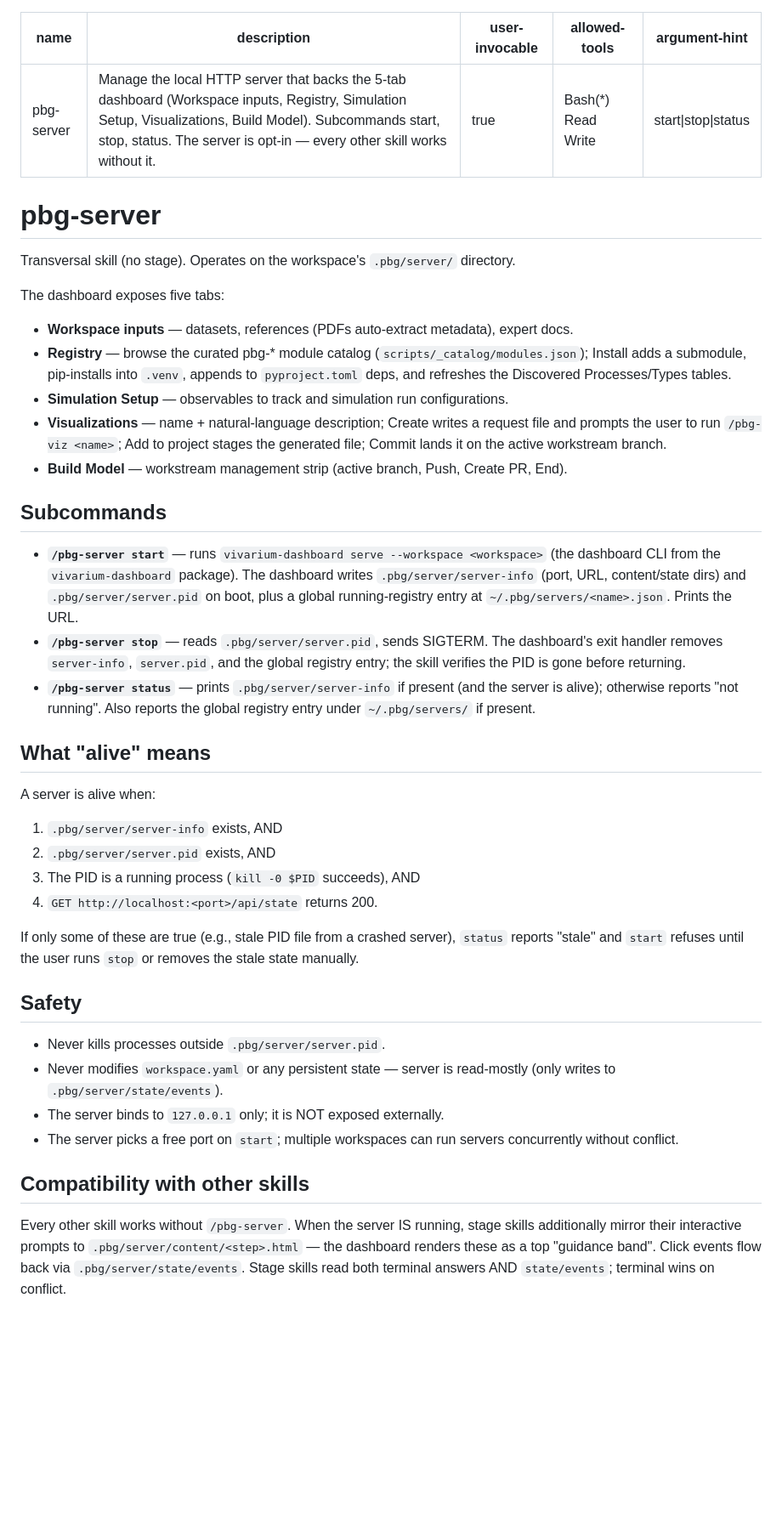
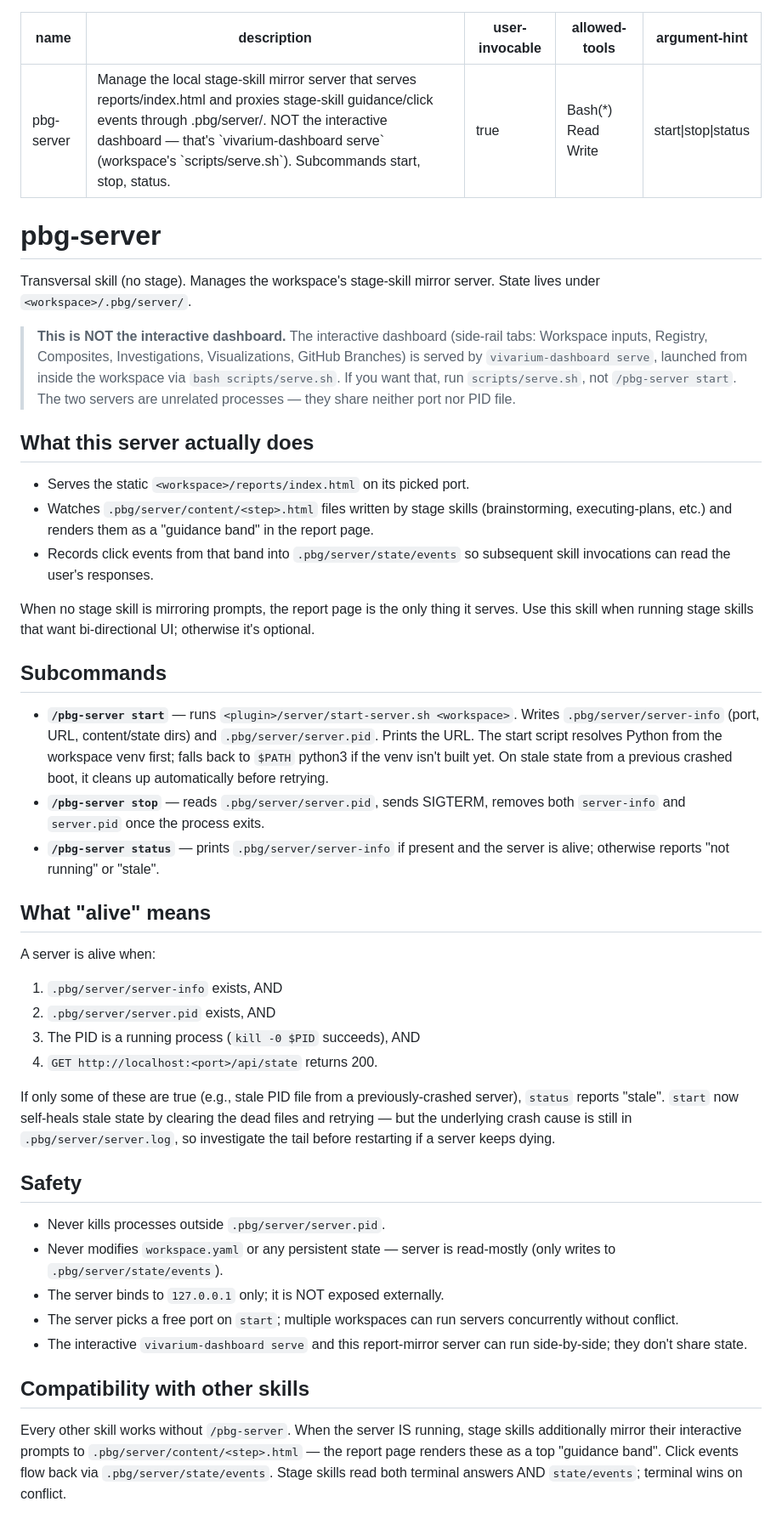
Before and after one commit to vivarium-collective/pbg-superpowers, a Markdown page: skills/pbg-server/SKILL.md, the part around the change. Shown at 85% size. Rendered like a GitHub page; blank space fills up the shorter version.

Commit message:
docs(skill): pbg-server is the report-mirror server, not the dashboard
The frontmatter description and the body both claimed the skill
'backs the 5-tab dashboard'. It does not — that's vivarium-dashboard
serve (workspace's scripts/serve.sh). The /pbg-server start script
launches a separate, much smaller process that:

- Serves only the static reports/index.html.
- Watches .pbg/server/content/<step>.html files written by stage
  skills (brainstorming, executing-plans, …) and renders them as a
  guidance band.
- Records click events back to .pbg/server/state/events.

Rewritten the SKILL.md to:
- Distinguish the two servers up front with a callout.
- Describe the actual content/state mirror behavior.
- Reflect the new self-healing stale-state recovery in start-server.sh
  (companion change in this branch).

```diff
--- a/skills/pbg-server/SKILL.md
+++ b/skills/pbg-server/SKILL.md
@@ -1,6 +1,6 @@
 ---
 name: pbg-server
-description: Manage the local HTTP server that backs the 5-tab dashboard (Workspace inputs, Registry, Simulation Setup, Visualizations, Build Model). Subcommands start, stop, status. The server is opt-in — every other skill works without it.
+description: Manage the local stage-skill mirror server that serves reports/index.html and proxies stage-skill guidance/click events through .pbg/server/. NOT the interactive dashboard — that's `vivarium-dashboard serve` (workspace's `scripts/serve.sh`). Subcommands start, stop, status.
 user-invocable: true
 allowed-tools: Bash(*) Read Write
 argument-hint: start|stop|status
@@ -8,21 +8,28 @@ argument-hint: start|stop|status
 
 # pbg-server
 
-Transversal skill (no stage). Operates on the workspace's `.pbg/server/` directory.
+Transversal skill (no stage). Manages the workspace's stage-skill mirror server. State lives under `<workspace>/.pbg/server/`.
 
-The dashboard exposes five tabs:
+> **This is NOT the interactive dashboard.** The interactive dashboard
+> (side-rail tabs: Workspace inputs, Registry, Composites, Investigations,
+> Visualizations, GitHub Branches) is served by `vivarium-dashboard serve`,
+> launched from inside the workspace via `bash scripts/serve.sh`. If you
+> want that, run `scripts/serve.sh`, not `/pbg-server start`. The two
+> servers are unrelated processes — they share neither port nor PID file.
 
-- **Workspace inputs** — datasets, references (PDFs auto-extract metadata), expert docs.
-- **Registry** — browse the curated pbg-* module catalog (`scripts/_catalog/modules.json`); Install adds a submodule, pip-installs into `.venv`, appends to `pyproject.toml` deps, and refreshes the Discovered Processes/Types tables.
-- **Simulation Setup** — observables to track and simulation run configurations.
-- **Visualizations** — name + natural-language description; Create writes a request file and prompts the user to run `/pbg-viz <name>`; Add to project stages the generated file; Commit lands it on the active workstream branch.
-- **Build Model** — workstream management strip (active branch, Push, Create PR, End).
+## What this server actually does
+
+- Serves the static `<workspace>/reports/index.html` on its picked port.
+- Watches `.pbg/server/content/<step>.html` files written by stage skills (brainstorming, executing-plans, etc.) and renders them as a "guidance band" in the report page.
+- Records click events from that band into `.pbg/server/state/events` so subsequent skill invocations can read the user's responses.
+
+When no stage skill is mirroring prompts, the report page is the only thing it serves. Use this skill when running stage skills that want bi-directional UI; otherwise it's optional.
 
 ## Subcommands
 
-- **`/pbg-server start`** — runs `vivarium-dashboard serve --workspace <workspace>` (the dashboard CLI from the `vivarium-dashboard` package). The dashboard writes `.pbg/server/server-info` (port, URL, content/state dirs) and `.pbg/server/server.pid` on boot, plus a global running-registry entry at `~/.pbg/servers/<name>.json`. Prints the URL.
-- **`/pbg-server stop`** — reads `.pbg/server/server.pid`, sends SIGTERM. The dashboard's exit handler removes `server-info`, `server.pid`, and the global registry entry; the skill verifies the PID is gone before returning.
-- **`/pbg-server status`** — prints `.pbg/server/server-info` if present (and the server is alive); otherwise reports "not running". Also reports the global registry entry under `~/.pbg/servers/` if present.
+- **`/pbg-server start`** — runs `<plugin>/server/start-server.sh <workspace>`. Writes `.pbg/server/server-info` (port, URL, content/state dirs) and `.pbg/server/server.pid`. Prints the URL. The start script resolves Python from the workspace venv first; falls back to `$PATH` python3 if the venv isn't built yet. On stale state from a previous crashed boot, it cleans up automatically before retrying.
+- **`/pbg-server stop`** — reads `.pbg/server/server.pid`, sends SIGTERM, removes both `server-info` and `server.pid` once the process exits.
+- **`/pbg-server status`** — prints `.pbg/server/server-info` if present and the server is alive; otherwise reports "not running" or "stale".
 
 ## What "alive" means
 
@@ -32,7 +39,7 @@ A server is alive when:
 3. The PID is a running process (`kill -0 $PID` succeeds), AND
 4. `GET http://localhost:<port>/api/state` returns 200.
 
-If only some of these are true (e.g., stale PID file from a crashed server), `status` reports "stale" and `start` refuses until the user runs `stop` or removes the stale state manually.
+If only some of these are true (e.g., stale PID file from a previously-crashed server), `status` reports "stale". `start` now self-heals stale state by clearing the dead files and retrying — but the underlying crash cause is still in `.pbg/server/server.log`, so investigate the tail before restarting if a server keeps dying.
 
 ## Safety
 
@@ -40,7 +47,8 @@ If only some of these are true (e.g., stale PID file from a crashed server), `st
 - Never modifies `workspace.yaml` or any persistent state — server is read-mostly (only writes to `.pbg/server/state/events`).
 - The server binds to `127.0.0.1` only; it is NOT exposed externally.
 - The server picks a free port on `start`; multiple workspaces can run servers concurrently without conflict.
+- The interactive `vivarium-dashboard serve` and this report-mirror server can run side-by-side; they don't share state.
 
 ## Compatibility with other skills
 
-Every other skill works without `/pbg-server`. When the server IS running, stage skills additionally mirror their interactive prompts to `.pbg/server/content/<step>.html` — the dashboard renders these as a top "guidance band". Click events flow back via `.pbg/server/state/events`. Stage skills read both terminal answers AND `state/events`; terminal wins on conflict.
+Every other skill works without `/pbg-server`. When the server IS running, stage skills additionally mirror their interactive prompts to `.pbg/server/content/<step>.html` — the report page renders these as a top "guidance band". Click events flow back via `.pbg/server/state/events`. Stage skills read both terminal answers AND `state/events`; terminal wins on conflict.
```
